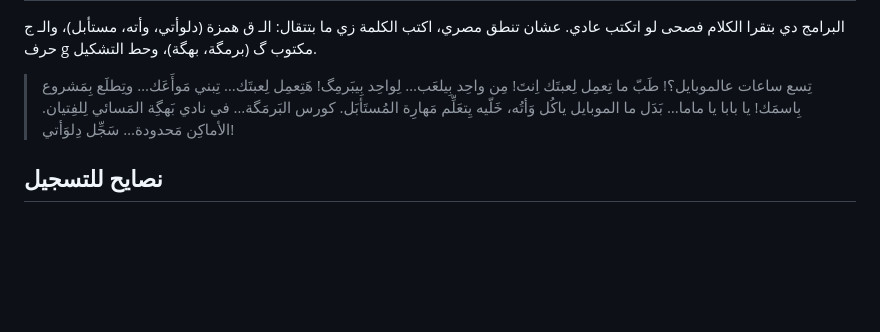
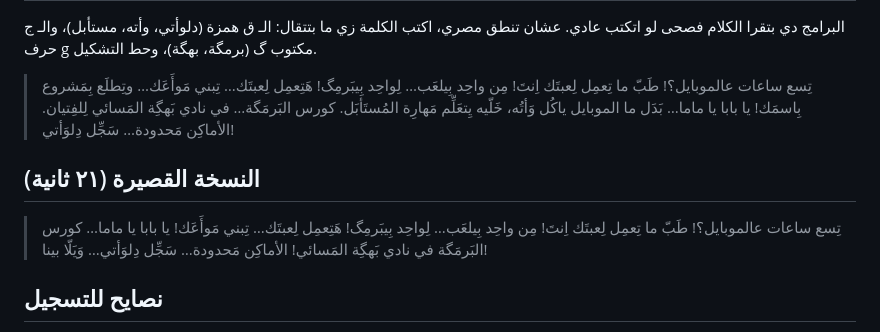
Before and after one commit to MazenFouad21/draya, a Markdown page: ads/voiceover-script.md, the part around the change. Drawn GitHub-style; blank space fills up the shorter version.

Commit message:
Add short version of the voiceover script
Co-Authored-By: Claude Opus 5.5 <noreply@anthropic.com>
Claude-Session: https://claude.ai/code/session_01H9F6xeFgxSPhJqkQTj9jsk

```diff
--- a/ads/voiceover-script.md
+++ b/ads/voiceover-script.md
@@ -43,6 +43,15 @@
 > كورس البَرمَگة… في نادي بَهگِة المَسائي لِلفِتيان.
 > الأماكِن مَحدودة… سَجِّل دِلوَأتي!
 
+## النسخة القصيرة (٢١ ثانية)
+
+> تِسع ساعات عالموبايل؟!
+> طَبّ ما تِعمِل لِعبتَك اِنتَ!
+> مِن واحِد بِيلعَب… لِواحِد بِيبَرمِگ!
+> هَتِعمِل لِعبتَك… تِبني مَوأَعَك!
+> يا بابا يا ماما… كورس البَرمَگة في نادي بَهگِة المَسائي!
+> الأماكِن مَحدودة… سَجِّل دِلوَأتي… وَيَلّا بينا!
+
 ## نصايح للتسجيل
 
 1. سجّل كل سطر **٣ مرات** بطاقات مختلفة، واختار الأحسن في المونتاج.
```
